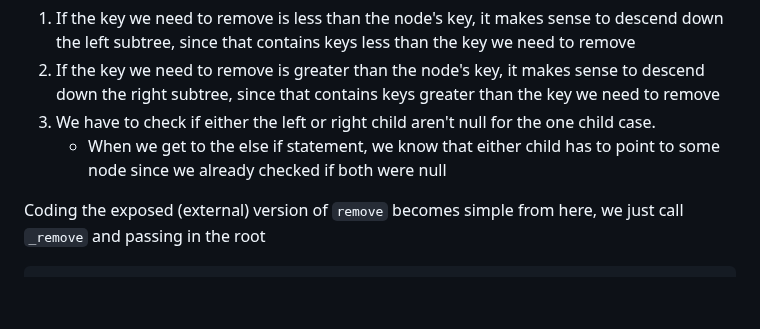
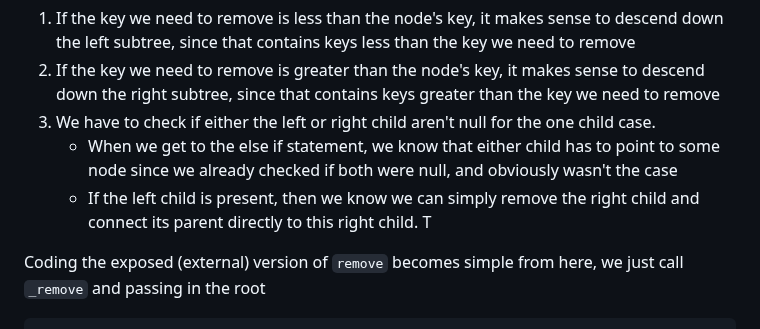
Before and after one commit to kidskoding/cs225, a Markdown page: notes/module-11.md, the part around one of its changes. Drawn GitHub-style; blank space fills up the shorter version.

Commit message:
notes/module-11.md updated from https://stackedit.io/

```diff
--- a/notes/module-11.md
+++ b/notes/module-11.md
@@ -246,7 +246,8 @@ A lot of things happen in this code, but most of it has already been previously
 1. If the key we need to remove is less than the node's key, it makes sense to descend down the left subtree, since that contains keys less than the key we need to remove
 2. If the key we need to remove is greater than the node's key, it makes sense to descend down the right subtree, since that contains keys greater than the key we need to remove
 3. We have to check if either the left or right child aren't null for the one child case.
-	- When we get to the else if statement, we know that either child has to point to some node since we already checked if both were null
+	- When we get to the else if statement, we know that either child has to point to some node since we already checked if both were null, and obviously wasn't the case
+	- If the left child is present, then we know we can simply remove the right child and connect its parent directly to this right child. T
 
 Coding the exposed (external) version of `remove` becomes simple from here, we just call `_remove` and passing in the root
 
```
Also changed, not shown: other parts of notes/module-11.md (+7 -7 lines).
